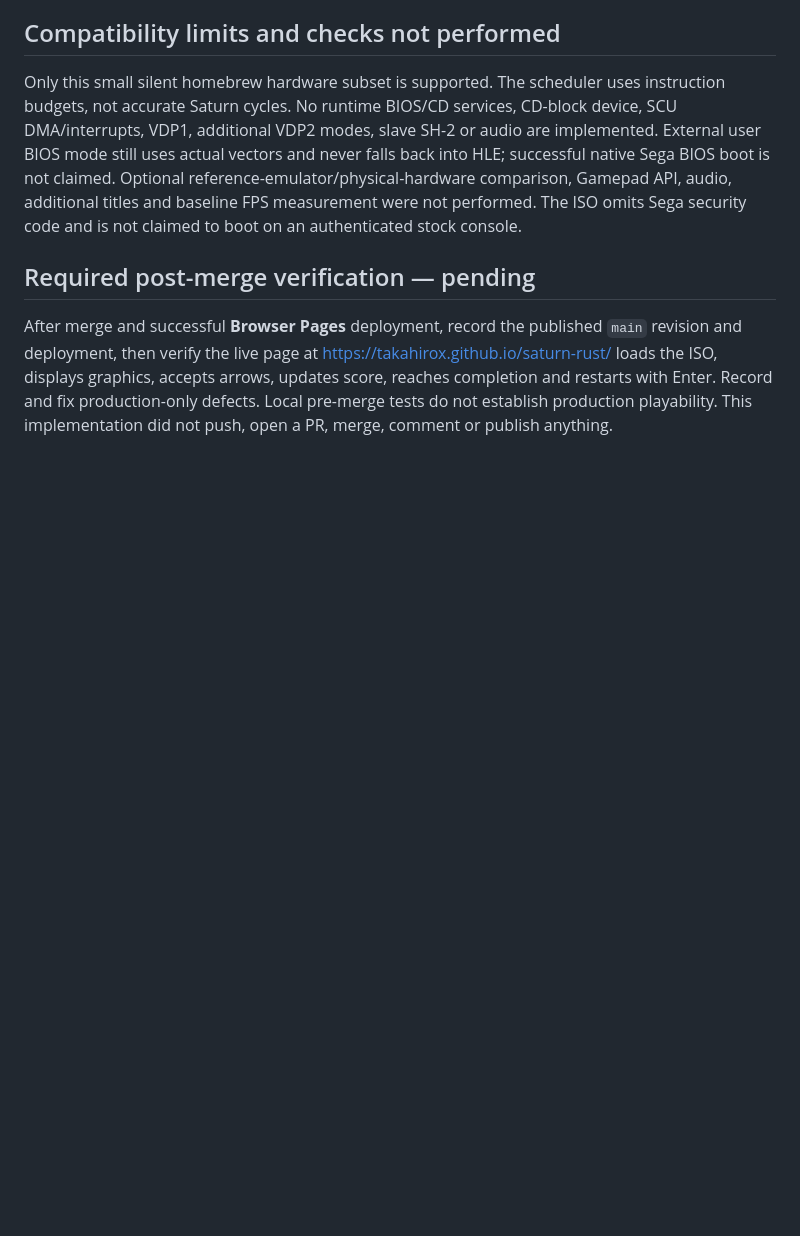
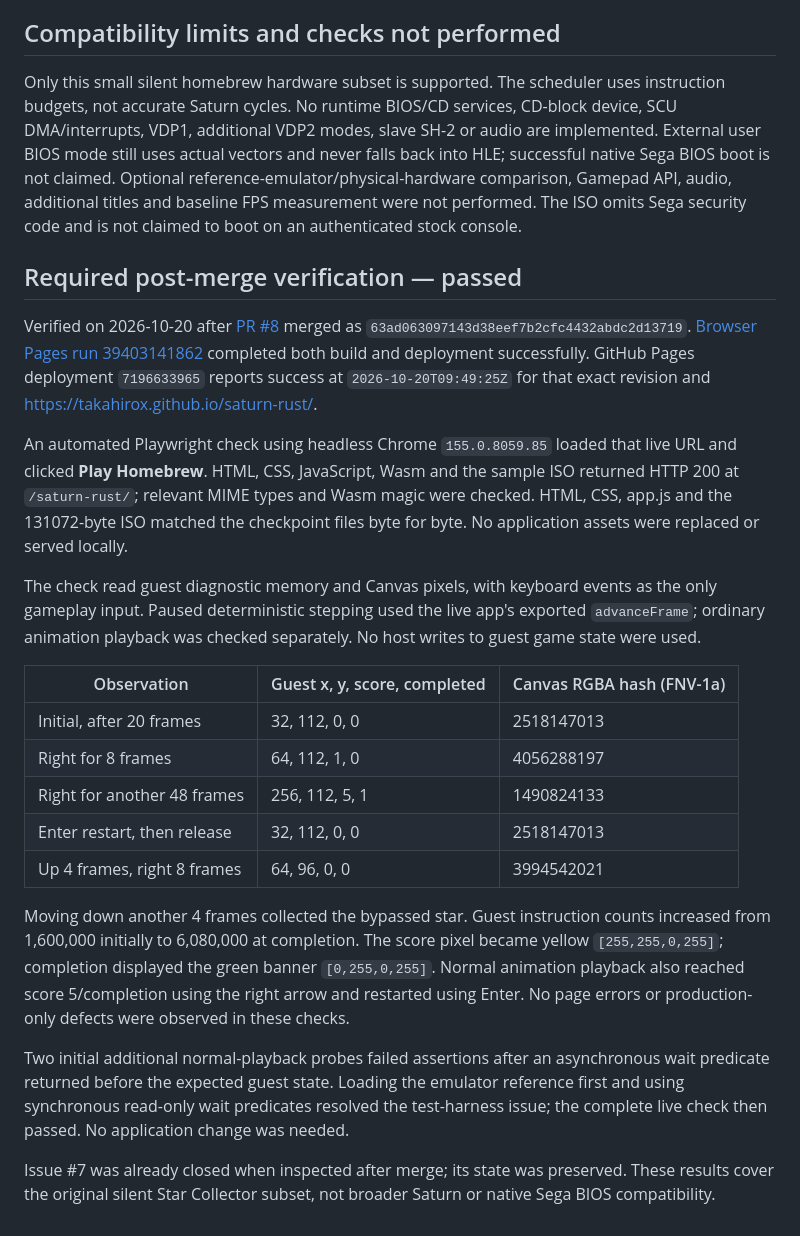
Before and after one commit to takahirox/saturn-rust, a Markdown page: docs/validation-issue-7.md, the part around the change. GitHub-like rendering; blank space fills up the shorter version.

Commit message:
GitWeave 1b5e28c1c2714403b7bb36a3f122aea5 close_issue-14 attempt 1

```diff
--- a/docs/validation-issue-7.md
+++ b/docs/validation-issue-7.md
@@ -87,12 +87,47 @@ Optional reference-emulator/physical-hardware comparison, Gamepad API, audio,
 additional titles and baseline FPS measurement were not performed. The ISO omits
 Sega security code and is not claimed to boot on an authenticated stock console.
 
-## Required post-merge verification — pending
+## Required post-merge verification — passed
 
-After merge and successful **Browser Pages** deployment, record the published
-`main` revision and deployment, then verify the live page at
-<https://takahirox.github.io/saturn-rust/> loads the ISO, displays graphics, accepts
-arrows, updates score, reaches completion and restarts with Enter. Record and fix
-production-only defects. Local pre-merge tests do not establish production
-playability. This implementation did not push, open a PR, merge, comment or
-publish anything.
+Verified on 2026-10-20 after [PR #8](https://github.com/takahirox/saturn-rust/pull/8)
+merged as `63ad063097143d38eef7b2cfc4432abdc2d13719`.
+[Browser Pages run 39403141862](https://github.com/takahirox/saturn-rust/actions/runs/39403141862)
+completed both build and deployment successfully. GitHub Pages deployment
+`7196633965` reports success at `2026-10-20T09:49:25Z` for that exact revision and
+<https://takahirox.github.io/saturn-rust/>.
+
+An automated Playwright check using headless Chrome `155.0.8059.85` loaded that
+live URL and clicked **Play Homebrew**. HTML, CSS, JavaScript, Wasm and the sample
+ISO returned HTTP 200 at `/saturn-rust/`; relevant MIME types and Wasm magic were
+checked. HTML, CSS, app.js and the 131072-byte ISO matched the checkpoint files
+byte for byte. No application assets were replaced or served locally.
+
+The check read guest diagnostic memory and Canvas pixels, with keyboard events
+as the only gameplay input. Paused deterministic stepping used the live app's
+exported `advanceFrame`; ordinary animation playback was checked separately.
+No host writes to guest game state were used.
+
+| Observation | Guest x, y, score, completed | Canvas RGBA hash (FNV-1a) |
+| --- | --- | --- |
+| Initial, after 20 frames | 32, 112, 0, 0 | 2518147013 |
+| Right for 8 frames | 64, 112, 1, 0 | 4056288197 |
+| Right for another 48 frames | 256, 112, 5, 1 | 1490824133 |
+| Enter restart, then release | 32, 112, 0, 0 | 2518147013 |
+| Up 4 frames, right 8 frames | 64, 96, 0, 0 | 3994542021 |
+
+Moving down another 4 frames collected the bypassed star. Guest instruction
+counts increased from 1,600,000 initially to 6,080,000 at completion. The score
+pixel became yellow `[255,255,0,255]`; completion displayed the green banner
+`[0,255,0,255]`. Normal animation playback also reached score 5/completion using
+the right arrow and restarted using Enter. No page errors or production-only
+defects were observed in these checks.
+
+Two initial additional normal-playback probes failed assertions after an
+asynchronous wait predicate returned before the expected guest state. Loading
+the emulator reference first and using synchronous read-only wait predicates
+resolved the test-harness issue; the complete live check then passed. No
+application change was needed.
+
+Issue #7 was already closed when inspected after merge; its state was preserved.
+These results cover the original silent Star Collector subset, not broader
+Saturn or native Sega BIOS compatibility.
```
